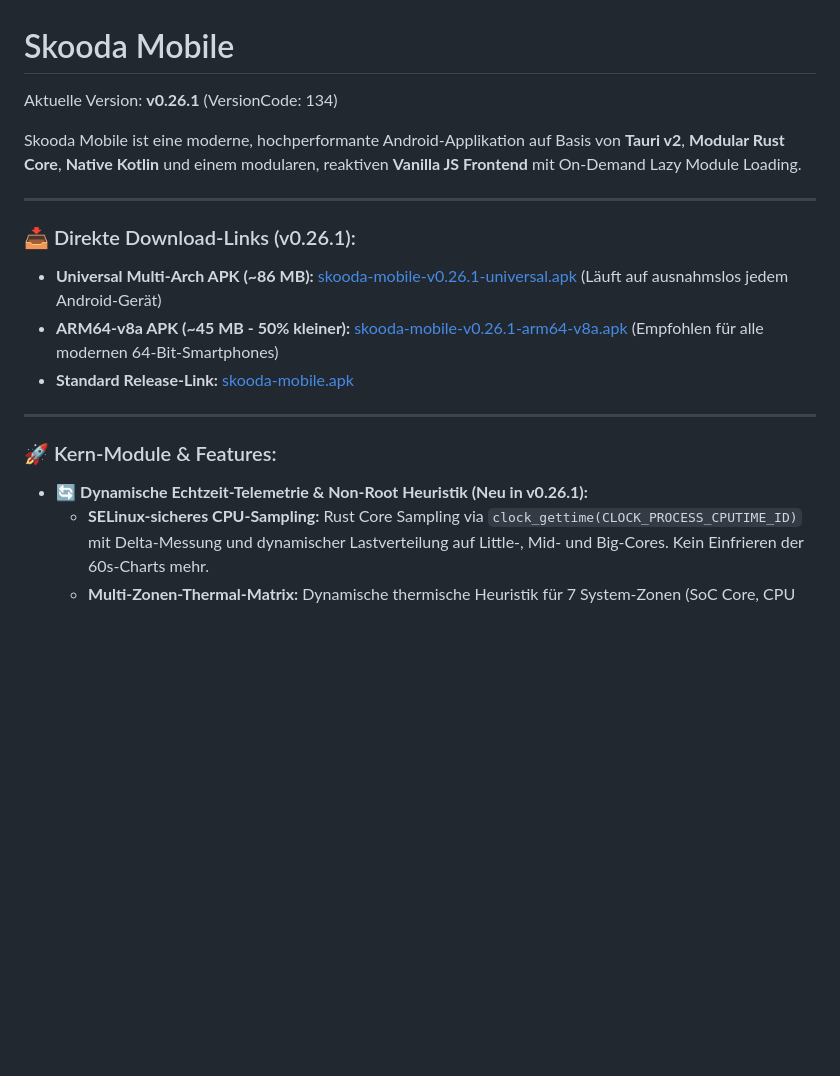
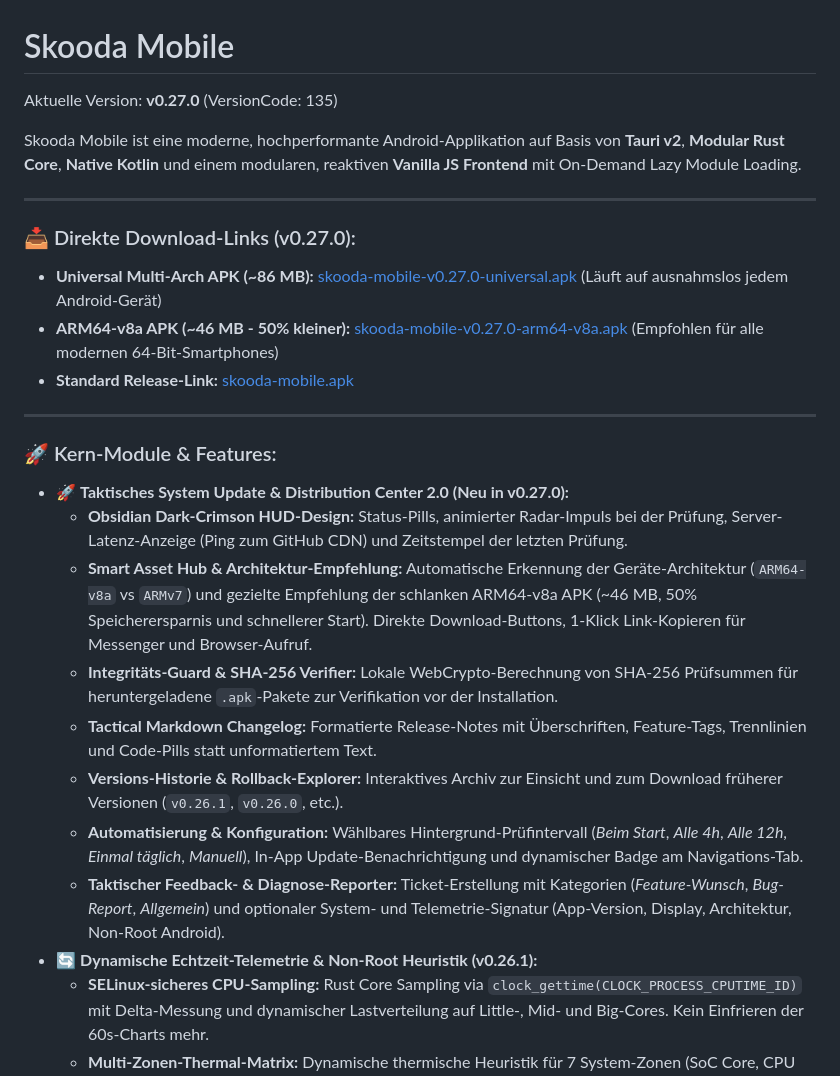
Before and after one commit to skoody/skooda-mobile, a Markdown page: README.md, the part around the change. GitHub-like rendering; blank space fills up the shorter version.

Commit message:
docs: update README.md for v0.27.0 release

```diff
--- a/README.md
+++ b/README.md
@@ -1,20 +1,28 @@
 # Skooda Mobile
 
-Aktuelle Version: **v0.26.1** (VersionCode: 134)
+Aktuelle Version: **v0.27.0** (VersionCode: 135)
 
 Skooda Mobile ist eine moderne, hochperformante Android-Applikation auf Basis von **Tauri v2**, **Modular Rust Core**, **Native Kotlin** und einem modularen, reaktiven **Vanilla JS Frontend** mit On-Demand Lazy Module Loading.
 
 ---
 
-### 📥 Direkte Download-Links (v0.26.1):
-- **Universal Multi-Arch APK (~86 MB):** [skooda-mobile-v0.26.1-universal.apk](https://github.com/skoody/skooda-mobile/releases/download/v0.26.1/skooda-mobile-v0.26.1-universal.apk) (Läuft auf ausnahmslos jedem Android-Gerät)
-- **ARM64-v8a APK (~45 MB - 50% kleiner):** [skooda-mobile-v0.26.1-arm64-v8a.apk](https://github.com/skoody/skooda-mobile/releases/download/v0.26.1/skooda-mobile-v0.26.1-arm64-v8a.apk) (Empfohlen für alle modernen 64-Bit-Smartphones)
-- **Standard Release-Link:** [skooda-mobile.apk](https://github.com/skoody/skooda-mobile/releases/download/v0.26.1/skooda-mobile.apk)
+### 📥 Direkte Download-Links (v0.27.0):
+- **Universal Multi-Arch APK (~86 MB):** [skooda-mobile-v0.27.0-universal.apk](https://github.com/skoody/skooda-mobile/releases/download/v0.27.0/skooda-mobile-v0.27.0-universal.apk) (Läuft auf ausnahmslos jedem Android-Gerät)
+- **ARM64-v8a APK (~46 MB - 50% kleiner):** [skooda-mobile-v0.27.0-arm64-v8a.apk](https://github.com/skoody/skooda-mobile/releases/download/v0.27.0/skooda-mobile-v0.27.0-arm64-v8a.apk) (Empfohlen für alle modernen 64-Bit-Smartphones)
+- **Standard Release-Link:** [skooda-mobile.apk](https://github.com/skoody/skooda-mobile/releases/download/v0.27.0/skooda-mobile.apk)
 
 ---
 
 ### 🚀 Kern-Module & Features:
-- 🔄 **Dynamische Echtzeit-Telemetrie & Non-Root Heuristik (Neu in v0.26.1):**
+- 🚀 **Taktisches System Update & Distribution Center 2.0 (Neu in v0.27.0):**
+  - **Obsidian Dark-Crimson HUD-Design:** Status-Pills, animierter Radar-Impuls bei der Prüfung, Server-Latenz-Anzeige (Ping zum GitHub CDN) und Zeitstempel der letzten Prüfung.
+  - **Smart Asset Hub & Architektur-Empfehlung:** Automatische Erkennung der Geräte-Architektur (`ARM64-v8a` vs `ARMv7`) und gezielte Empfehlung der schlanken ARM64-v8a APK (~46 MB, 50% Speicherersparnis und schnellerer Start). Direkte Download-Buttons, 1-Klick Link-Kopieren für Messenger und Browser-Aufruf.
+  - **Integritäts-Guard & SHA-256 Verifier:** Lokale WebCrypto-Berechnung von SHA-256 Prüfsummen für heruntergeladene `.apk`-Pakete zur Verifikation vor der Installation.
+  - **Tactical Markdown Changelog:** Formatierte Release-Notes mit Überschriften, Feature-Tags, Trennlinien und Code-Pills statt unformatiertem Text.
+  - **Versions-Historie & Rollback-Explorer:** Interaktives Archiv zur Einsicht und zum Download früherer Versionen (`v0.26.1`, `v0.26.0`, etc.).
+  - **Automatisierung & Konfiguration:** Wählbares Hintergrund-Prüfintervall (*Beim Start*, *Alle 4h*, *Alle 12h*, *Einmal täglich*, *Manuell*), In-App Update-Benachrichtigung und dynamischer Badge am Navigations-Tab.
+  - **Taktischer Feedback- & Diagnose-Reporter:** Ticket-Erstellung mit Kategorien (*Feature-Wunsch*, *Bug-Report*, *Allgemein*) und optionaler System- und Telemetrie-Signatur (App-Version, Display, Architektur, Non-Root Android).
+- 🔄 **Dynamische Echtzeit-Telemetrie & Non-Root Heuristik (v0.26.1):**
   - **SELinux-sicheres CPU-Sampling:** Rust Core Sampling via `clock_gettime(CLOCK_PROCESS_CPUTIME_ID)` mit Delta-Messung und dynamischer Lastverteilung auf Little-, Mid- und Big-Cores. Kein Einfrieren der 60s-Charts mehr.
   - **Multi-Zonen-Thermal-Matrix:** Dynamische thermische Heuristik für 7 System-Zonen (SoC Core, CPU Big/Little, GPU, Akku, Modem, Gehäuse).
   - **Partitions- & Netzwerk-Heuristik:** App-zugängliche Speicherabfrage (`/data/user/0/...`) und dynamische Up/Down-Durchsatz-Ermittlung für `wlan0` / `rmnet0`.
```
